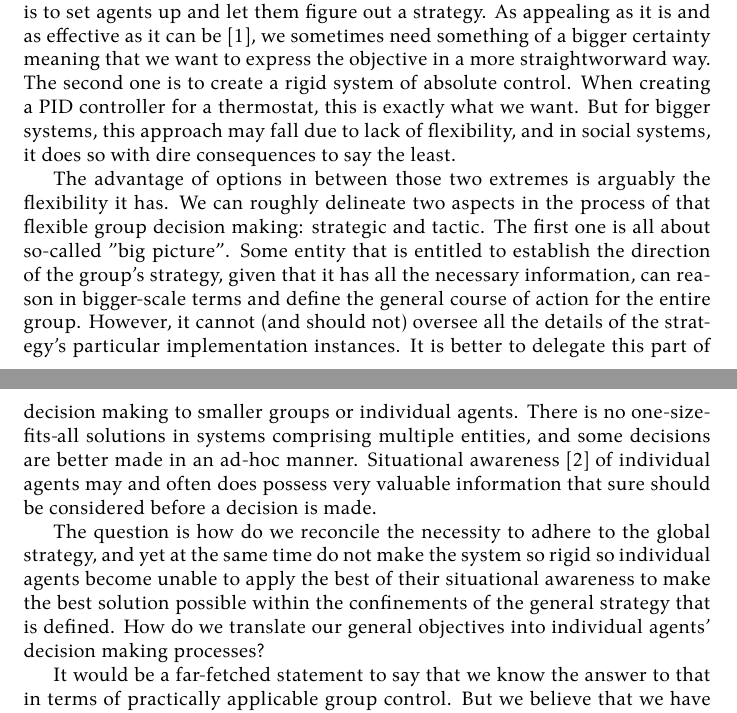
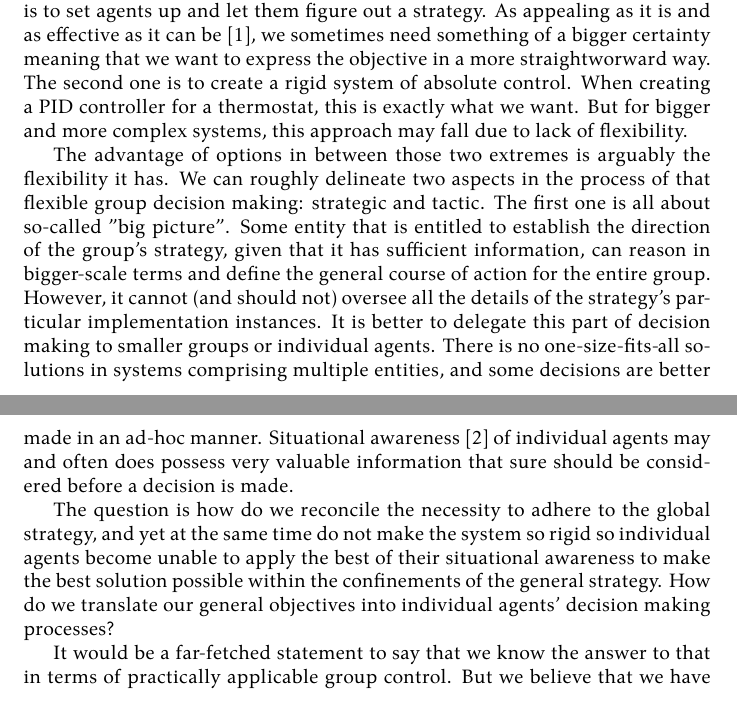
Before and after one commit to damurashov/Paper-load-balance-data-fusion-May-2022, a LaTeX paper (main.tex, which reads intro.tex): two parts of pages 1 and 2 of 7, joined at a grey line, cut so that both start at the same text. Compiled offline with XeLaTeX.

Commit message:
[:intro] Enh | Language

```diff
--- a/intro.tex
+++ b/intro.tex
@@ -11,14 +11,13 @@ them, and as for multi agent ones we have two ways to go. The first is to set ag
 strategy. As appealing as it is and as effective as it can be \cite{dorigo-2006}, we sometimes need something of a
 bigger certainty meaning that we want to express the objective in a more straightworward way. The second one is to
 create a rigid system of absolute control. When creating a PID controller for a thermostat, this is exactly what we
-want. But for bigger systems, this approach may fall due to lack of flexibility, and in social systems, it does so with
-dire consequences to say the least.
+want. But for bigger and more complex systems, this approach may fall due to lack of flexibility.
 
 The advantage of options in between those two extremes is arguably the flexibility it has. We can roughly delineate two
 aspects in the process of that flexible group decision making: strategic and tactic. The first one is all about
 so-called "big picture". Some entity that is entitled to establish the direction of the group's strategy, given that it
-has all the necessary information, can reason in bigger-scale terms and define the general course of action for the
-entire group. However, it cannot (and should not) oversee all the details of the strategy's particular implementation
+has sufficient information, can reason in bigger-scale terms and define the general course of action for the entire
+group. However, it cannot (and should not) oversee all the details of the strategy's particular implementation
 instances. It is better to delegate this part of decision making to smaller groups or individual agents. There is no
 one-size-fits-all solutions in systems comprising multiple entities, and some decisions are better made in an ad-hoc
 manner.
@@ -28,8 +27,6 @@ sure should be considered before a decision is made.
 
 The question is how do we reconcile the necessity to adhere to the global strategy, and yet at the same time do not make
 the system so rigid so individual agents become unable to apply the best of their situational awareness to make the best
-solution possible within the confinements of the general strategy that is defined. How do we translate our general
-objectives into individual agents' decision making processes?
+solution possible within the confinements of the general strategy. How do we translate our general objectives into
+individual agents' decision making processes?
 
-It would be a far-fetched statement to say that we know the answer to that in terms of practically applicable group
-control. But we believe that we have to offer a mechanism for simulating group control that possesses some of the
@@ -39 +34,2 @@ hope that further development of the idea will make practical results come to fr
 
+It would be a far-fetched statement to say that we know the answer to that in terms of practically applicable group control. But we believe that we have to offer a mechanism for simulating group control that possesses some of the aforementioned properties such as flexibility and separation of strategic and tactical decision making while having them both within the same process. Most likely, the approach is not yet practically applicable in its current form, but we hope that further development of the idea will make practical results come to fruition.  The approach to simulating group control that we mentioned is based on using a weighted graph of preference hierarchy higher levels of which "map" to strategic objectives, while lower levels do so to tactical ones. Nodes of the graph which we call "aspects" are interpreted as parts of the general objective; edges' weights represent preference of a child node that is connected by the edge in the \textit{context} of the parent aspect.
```
Also changed, not shown: intro.tex (8 more changed lines).
